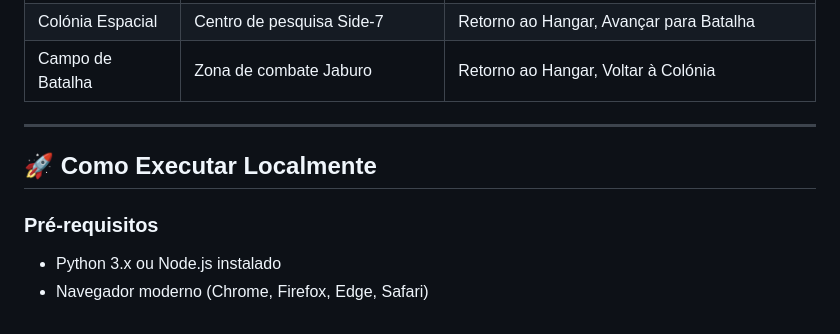
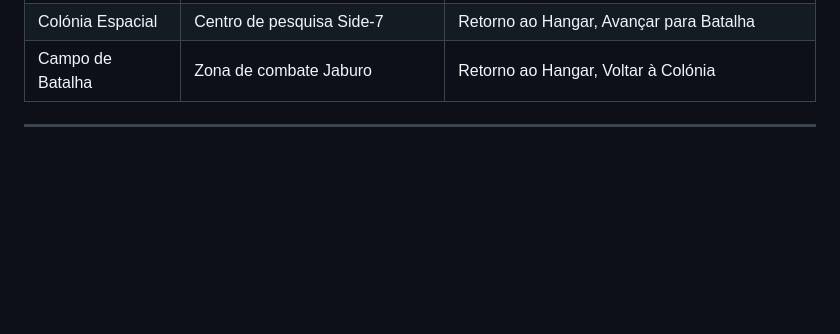
Before and after one commit to PedroBabau/ProjetoARVR, a Markdown page: README.md, the part around the change. GitHub-like rendering; blank space fills up the shorter version.

```diff
--- a/README.md
+++ b/README.md
@@ -183,9 +183,3 @@ Uma experiência de **Realidade Virtual** imersiva que transporta o utilizador p
 | Campo de Batalha | Zona de combate Jaburo | Retorno ao Hangar, Voltar à Colónia |
 
 ---
-
-## 🚀 Como Executar Localmente
-
-### Pré-requisitos
-- Python 3.x ou Node.js instalado
-- Navegador moderno (Chrome, Firefox, Edge, Safari)
```
